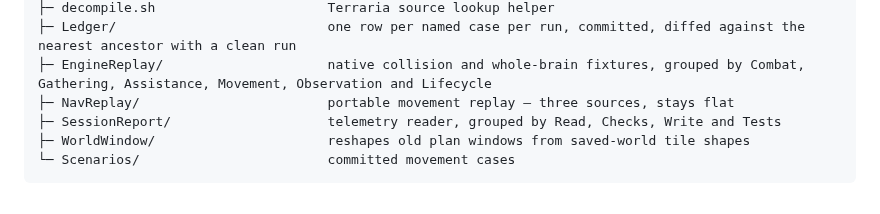
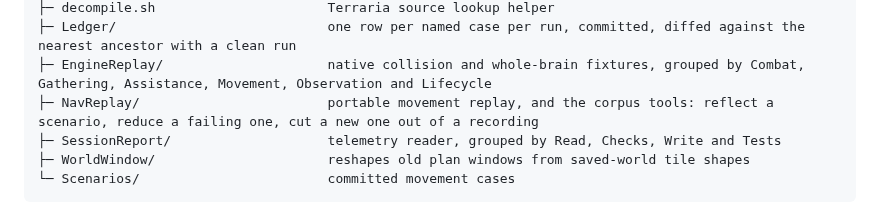
Before and after one commit to Capataina/AICompanion, a Markdown page: Tools/CLAUDE.md, the part around the change. GitHub-like rendering.

Commit message:
Tools: the map line for NavReplay names what the folder does rather than how many files are in it
The line read "three sources, stays flat", which was a count and is now wrong twice over — the folder holds eight sources, and the sentence never said what any of them were for. It names the three corpus capabilities instead, which is what a reader scanning this map is deciding between.

A file count in a map line is a fact about the folder listing, which the listing already carries and which goes stale on the next file. Noticed while landing the corpus tools in the same folder.

Co-Authored-By: Claude Opus 5 (1M context) <noreply@anthropic.com>

```diff
--- a/Tools/CLAUDE.md
+++ b/Tools/CLAUDE.md
@@ -12,7 +12,7 @@ Tools/
 ├─ decompile.sh                      Terraria source lookup helper
 ├─ Ledger/                           one row per named case per run, committed, diffed against the nearest ancestor with a clean run
 ├─ EngineReplay/                     native collision and whole-brain fixtures, grouped by Combat, Gathering, Assistance, Movement, Observation and Lifecycle
-├─ NavReplay/                        portable movement replay — three sources, stays flat
+├─ NavReplay/                        portable movement replay, and the corpus tools: reflect a scenario, reduce a failing one, cut a new one out of a recording
 ├─ SessionReport/                    telemetry reader, grouped by Read, Checks, Write and Tests
 ├─ WorldWindow/                      reshapes old plan windows from saved-world tile shapes
 └─ Scenarios/                        committed movement cases
```
